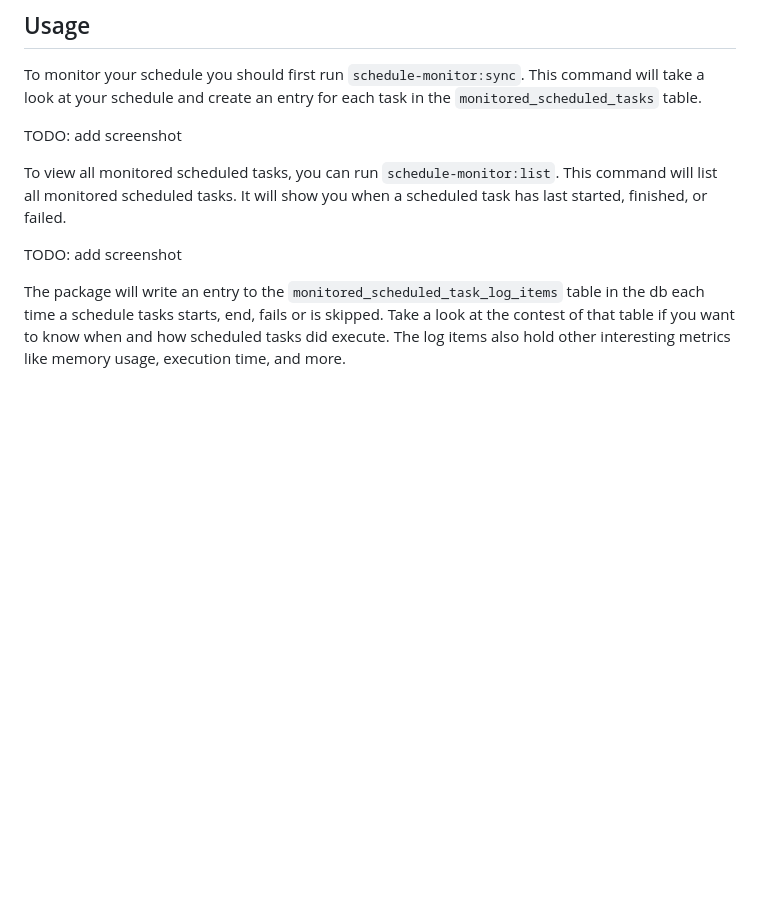
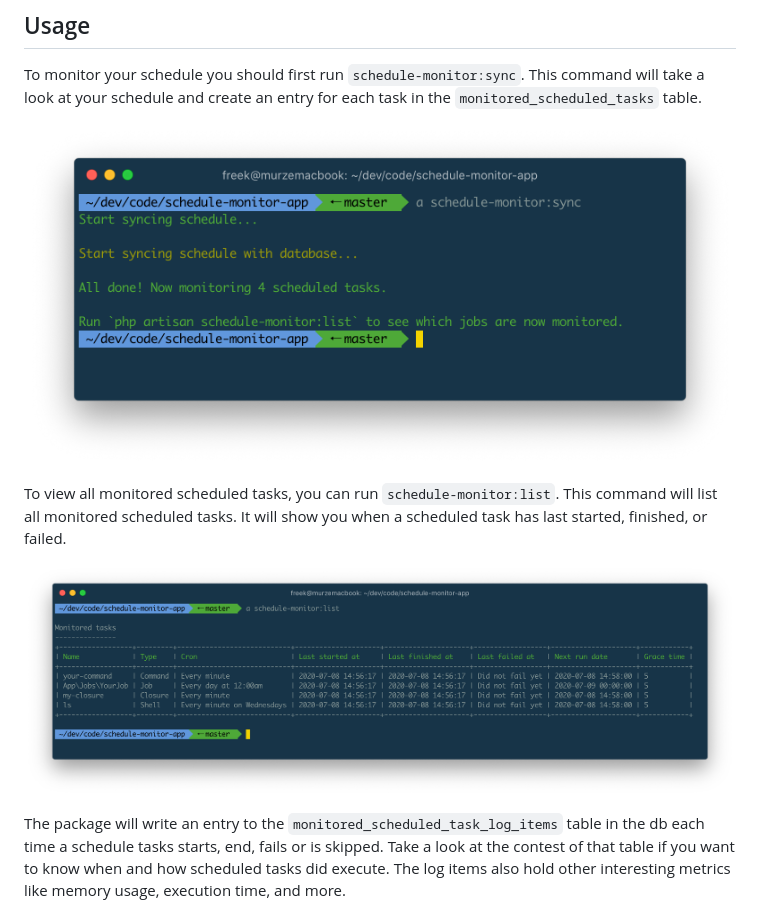
Before and after one commit to spatie/laravel-schedule-monitor, a Markdown page: README.md, the part around one of its changes. Drawn GitHub-style; blank space fills up the shorter version.

```diff
--- a/README.md
+++ b/README.md
@@ -101,11 +101,12 @@ Each time you change the schedule, we recommend manually running `schedule-monit
 
 To monitor your schedule you should first run `schedule-monitor:sync`. This command will take a look at your schedule and create an entry for each task in the `monitored_scheduled_tasks` table.
 
-TODO: add screenshot
+![screenshot](https://github.com/spatie/laravel-schedule-monitor/blob/master/docs/sync.png)
+
 
 To view all monitored scheduled tasks, you can run `schedule-monitor:list`. This command will list all monitored scheduled tasks. It will show you when a scheduled task has last started, finished, or failed.
 
-TODO: add screenshot
+![screenshot](https://github.com/spatie/laravel-schedule-monitor/blob/master/docs/list.png)
 
 The package will write an entry to the `monitored_scheduled_task_log_items` table in the db each time a schedule tasks starts, end, fails or is skipped. Take a look at the contest of that table if you want to know when and how scheduled tasks did execute. The log items also hold other interesting metrics like memory usage, execution time, and more.
 
```
Also changed, not shown: other parts of README.md (+3 -3 lines), docs/list-oh-dear.png (added), docs/sync-oh-dear.png (added), docs/verify.png (added), 2 other files.
